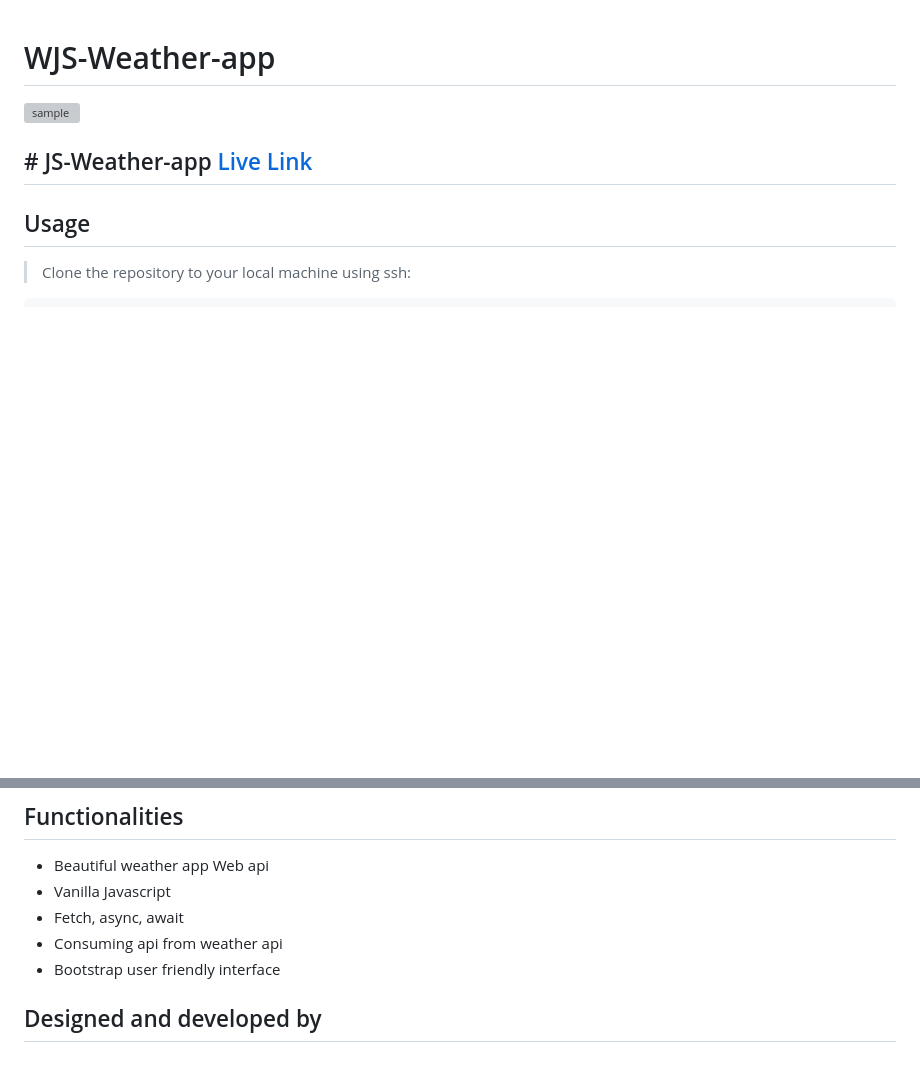
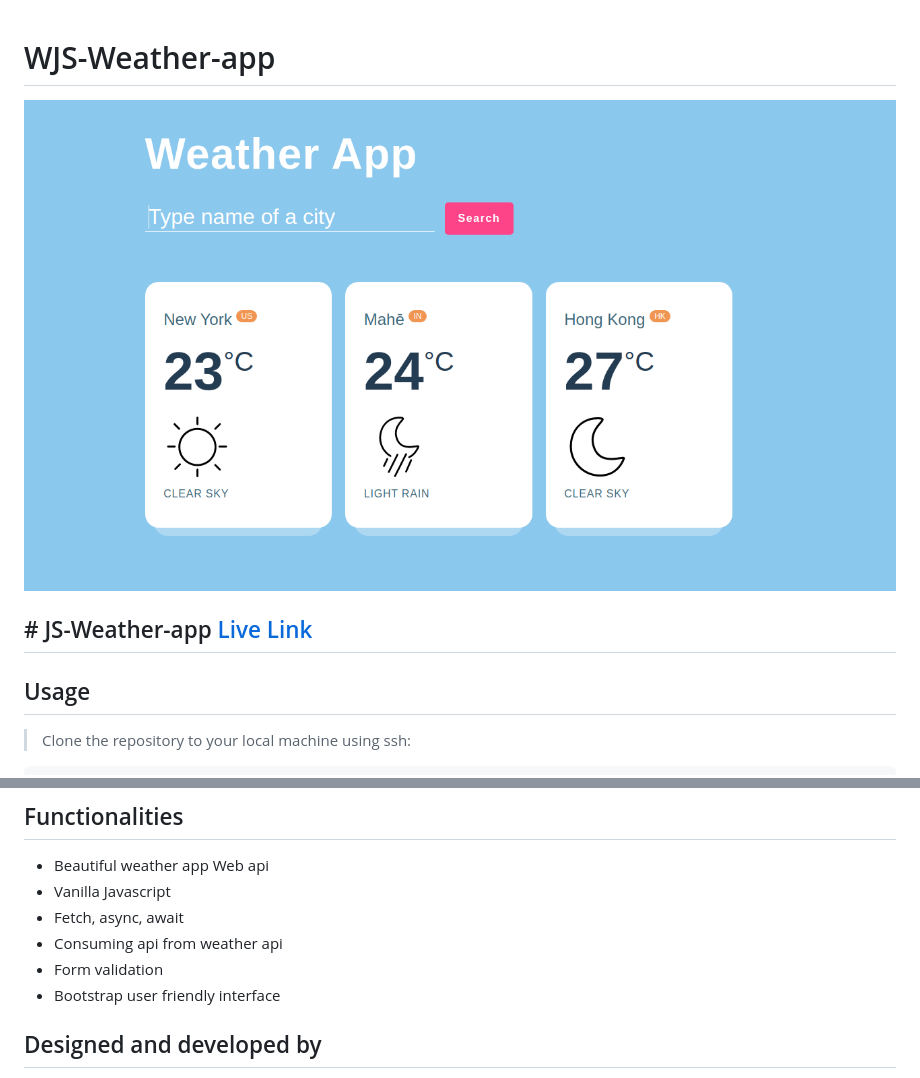
Before and after one commit to rOluochKe/JS-Weather-app, a Markdown page: README.md, 2 parts joined by grey strips. Drawn GitHub-style; pictures changed too: dist/img/weather.png (added); blank space fills up the shorter version; grey boxes are pictures that could not be loaded.

```diff
--- a/README.md
+++ b/README.md
@@ -1,6 +1,6 @@
 # WJS-Weather-app
 
-![sample](src/assets/images/readme.png)
+![sample](dist/img/weather.png)
 
 ## # JS-Weather-app [Live Link]()
 
@@ -32,6 +32,7 @@ cd JS-Weather-app
 - Vanilla Javascript
 - Fetch, async, await
 - Consuming api from weather api
+- Form validation
 - Bootstrap user friendly interface
 
 ## Designed and developed by
```
